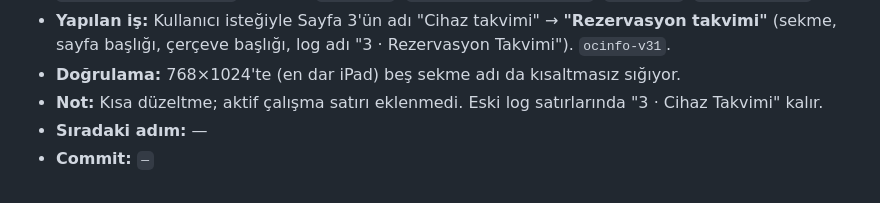
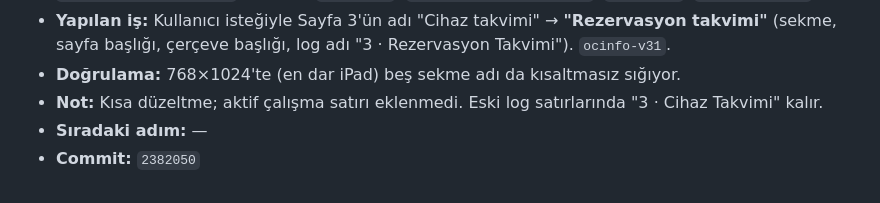
Before and after one commit to bonartd/OCinfo, a Markdown page: TEAM_STATUS.md, the part around the change. Rendered like a GitHub page.

Commit message:
TEAM_STATUS.md: commit hash'i doldur
Co-Authored-By: Claude Opus 5.5 <noreply@anthropic.com>

```diff
--- a/TEAM_STATUS.md
+++ b/TEAM_STATUS.md
@@ -358,4 +358,4 @@ Aşağıdaki bloğu kopyalayıp **Kayıt Defteri'nin en altına** yapıştır ve
 - **Doğrulama:** 768×1024'te (en dar iPad) beş sekme adı da kısaltmasız sığıyor.
 - **Not:** Kısa düzeltme; aktif çalışma satırı eklenmedi. Eski log satırlarında "3 · Cihaz Takvimi" kalır.
 - **Sıradaki adım:** —
-- **Commit:** `—`
+- **Commit:** `2382050`
```
